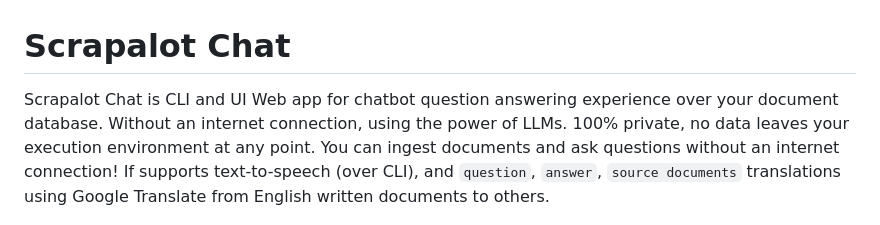
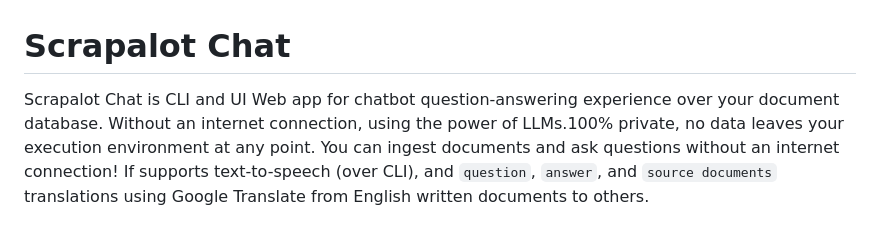
Before and after one commit to sime2408/scrapalot-chat, a Markdown page: README.md, the part around the change. Rendered like a GitHub page.

```diff
--- a/README.md
+++ b/README.md
@@ -1,10 +1,8 @@
 # Scrapalot Chat
 
-Scrapalot Chat is CLI and UI Web app for chatbot question answering experience over your document database.
-Without an internet connection, using the power of LLMs.
-100% private, no data leaves your execution environment at any point.
-You can ingest documents and ask questions without an internet connection!
-If supports text-to-speech (over CLI), and `question`, `answer`, `source documents` translations using Google Translate from English written documents to others.
+Scrapalot Chat is CLI and UI Web app for chatbot question-answering experience over your document database. Without an internet connection, using the power of LLMs.100% private, no data leaves your
+execution environment at any point. You can ingest documents and ask questions without an internet connection! If supports text-to-speech (over CLI), and `question`, `answer`, and `source documents`
+translations using Google Translate from English written documents to others.
 
 ![API](img/web_ui_asked_question.png)
 ![API](img/web_ui_question_answered.png)
```
